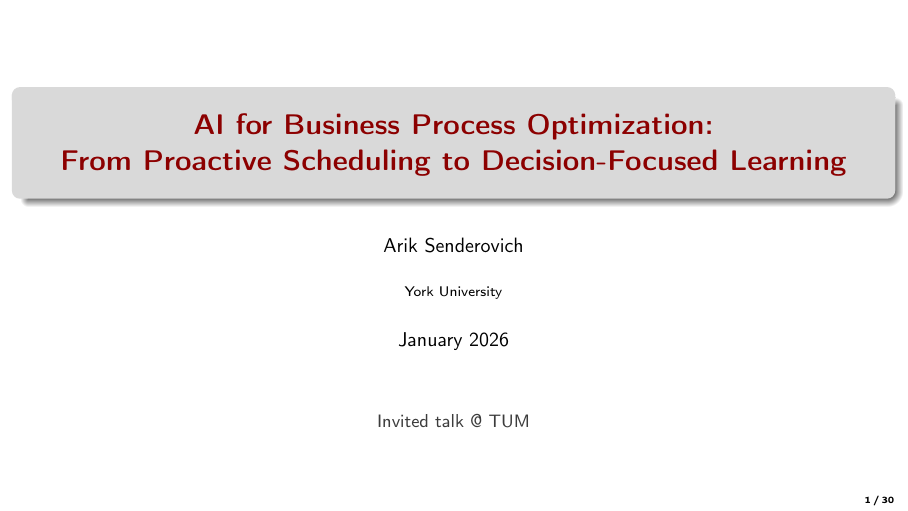
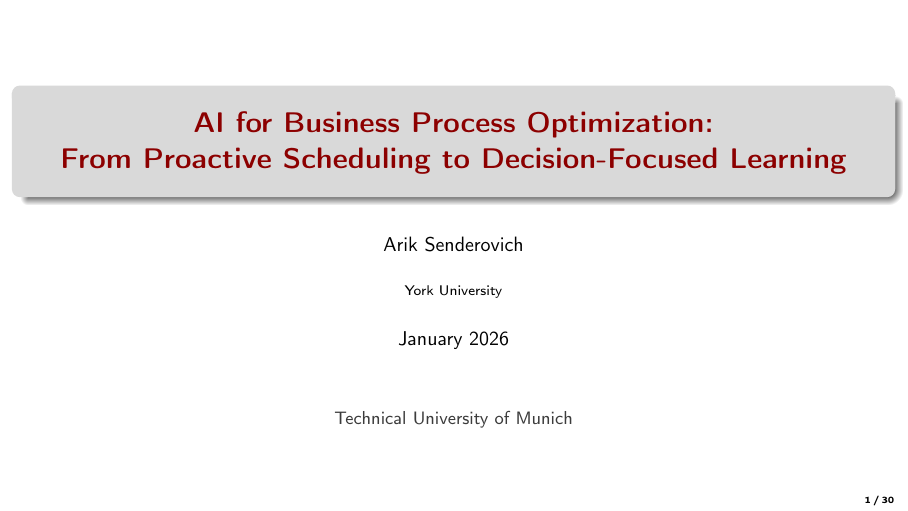
Before and after one commit to ArikSenderovich1983/TUe-and-Munich-roadshow-slides, LaTeX slides (superdeck.tex): page 1 of 30. Compiled offline with pdfLaTeX.

Commit message:
Updates from Overleaf

```diff
--- a/superdeck.tex
+++ b/superdeck.tex
@@ -75,9 +75,9 @@
     \small
     \color{darkgray}
     \ifshort
-      Workshop @ TU/e
+Eindhoven University of Technology
     \else
-    Invited talk @ TUM
+Technical University of Munich
     \fi
   \end{center}
 \end{frame}
```
